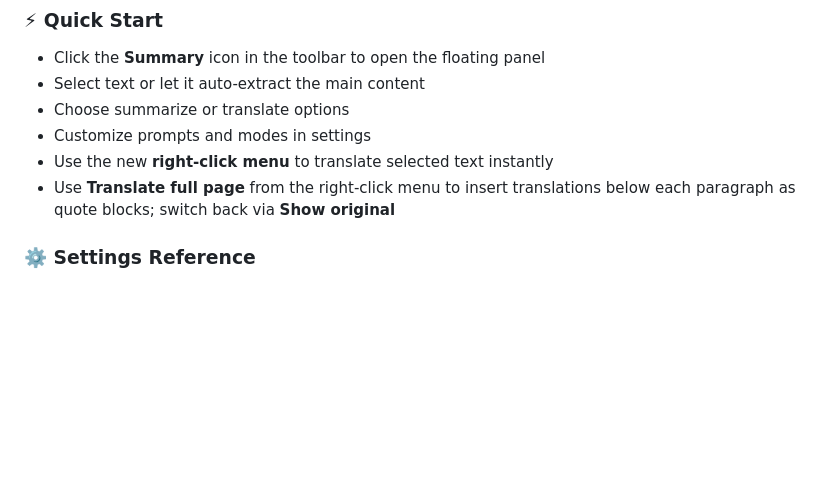
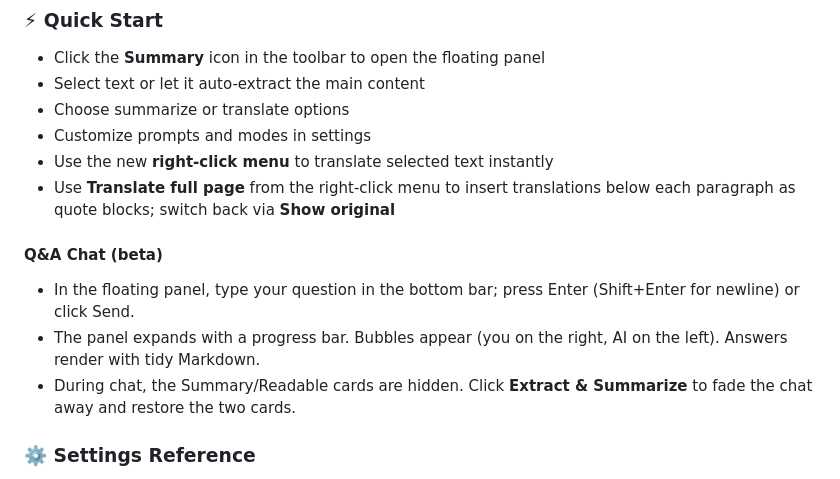
Before and after one commit to mallocfeng/SummarizerX, a Markdown page: README.md, the part around the change. Rendered like a GitHub page; blank space fills up the shorter version.

Commit message:
docs(README): add English Quick Start for Q&A Chat (beta)

```diff
--- a/README.md
+++ b/README.md
@@ -85,6 +85,11 @@ Current beta: v2.2.0-beta (dev/next branch)
 - Customize prompts and modes in settings
 - Use the new **right-click menu** to translate selected text instantly
  - Use **Translate full page** from the right-click menu to insert translations below each paragraph as quote blocks; switch back via **Show original**
+
+#### Q&A Chat (beta)
+- In the floating panel, type your question in the bottom bar; press Enter (Shift+Enter for newline) or click Send.
+- The panel expands with a progress bar. Bubbles appear (you on the right, AI on the left). Answers render with tidy Markdown.
+- During chat, the Summary/Readable cards are hidden. Click **Extract & Summarize** to fade the chat away and restore the two cards.
 
 ### ⚙️ Settings Reference
 
```
